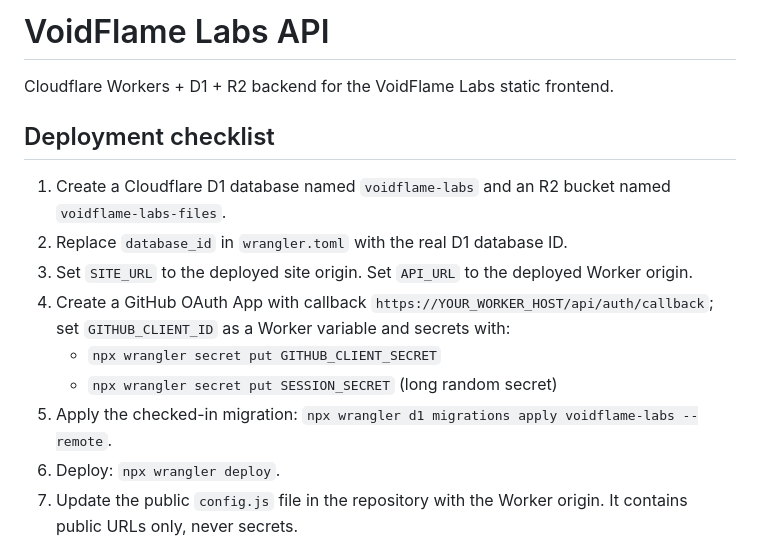
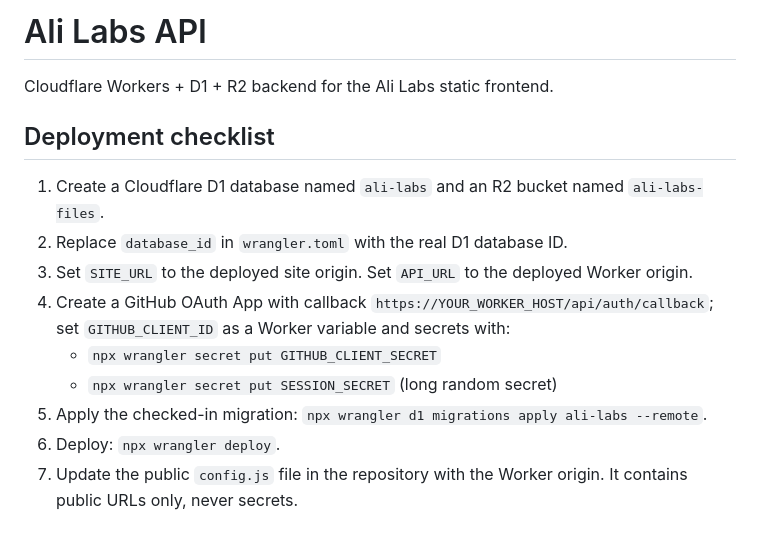
Before and after one commit to alialghamdi6068/VoidFlame-Labs, a Markdown page: worker/README.md, the part around the change. GitHub-like rendering.

Commit message:
Rename project branding to Ali Labs

```diff
--- a/worker/README.md
+++ b/worker/README.md
@@ -1,16 +1,16 @@
-# VoidFlame Labs API
+# Ali Labs API
 
-Cloudflare Workers + D1 + R2 backend for the VoidFlame Labs static frontend.
+Cloudflare Workers + D1 + R2 backend for the Ali Labs static frontend.
 
 ## Deployment checklist
 
-1. Create a Cloudflare D1 database named `voidflame-labs` and an R2 bucket named `voidflame-labs-files`.
+1. Create a Cloudflare D1 database named `ali-labs` and an R2 bucket named `ali-labs-files`.
 2. Replace `database_id` in `wrangler.toml` with the real D1 database ID.
 3. Set `SITE_URL` to the deployed site origin. Set `API_URL` to the deployed Worker origin.
 4. Create a GitHub OAuth App with callback `https://YOUR_WORKER_HOST/api/auth/callback`; set `GITHUB_CLIENT_ID` as a Worker variable and secrets with:
    - `npx wrangler secret put GITHUB_CLIENT_SECRET`
    - `npx wrangler secret put SESSION_SECRET` (long random secret)
-5. Apply the checked-in migration: `npx wrangler d1 migrations apply voidflame-labs --remote`.
+5. Apply the checked-in migration: `npx wrangler d1 migrations apply ali-labs --remote`.
 6. Deploy: `npx wrangler deploy`.
 7. Update the public `config.js` file in the repository with the Worker origin. It contains public URLs only, never secrets.
 8. Run OAuth, upload, download, moderation, and mobile-browser tests before public launch.
```
